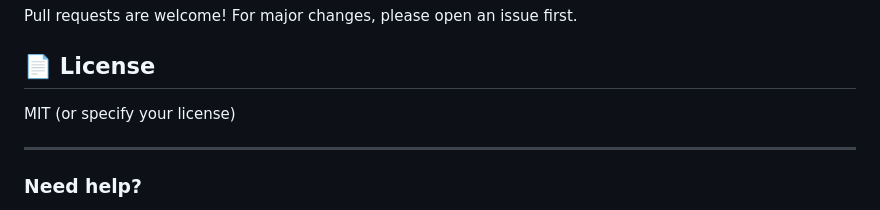
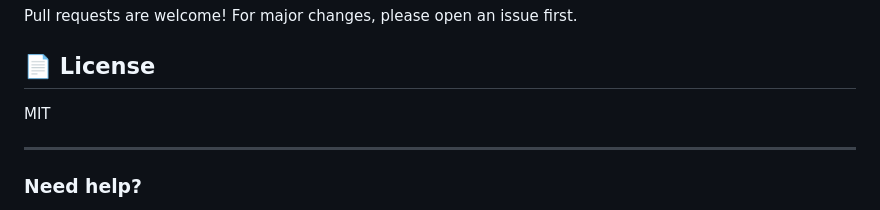
Before and after one commit to nisanray/Momentum_Log, a Markdown page: README.md, the part around the change. GitHub-like rendering.

```diff
--- a/README.md
+++ b/README.md
@@ -223,7 +223,7 @@ Pull requests are welcome! For major changes, please open an issue first.
 
 ## 📄 License
 
-MIT (or specify your license)
+MIT
 
 ---
 
```
